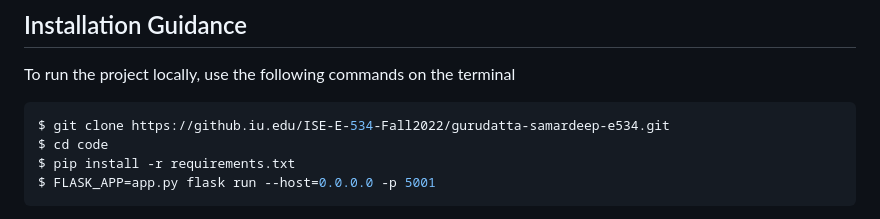
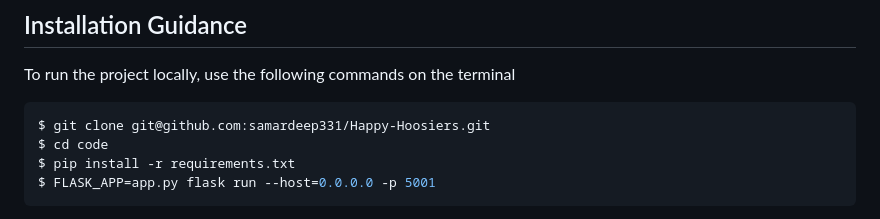
Before and after one commit to samardeep331/Happy-Hoosiers, a Markdown page: README.md, the part around the change. GitHub-like rendering.

````diff
--- a/README.md
+++ b/README.md
@@ -4,7 +4,7 @@ The objective of the project is to develop and deploy a Machine Learning based p
 ## Installation Guidance
 To run the project locally, use the following commands on the terminal
 ```bash
-$ git clone https://github.iu.edu/ISE-E-534-Fall2022/gurudatta-samardeep-e534.git
+$ git clone git@github.com:samardeep331/Happy-Hoosiers.git
 $ cd code
 $ pip install -r requirements.txt
 $ FLASK_APP=app.py flask run --host=0.0.0.0 -p 5001
````
